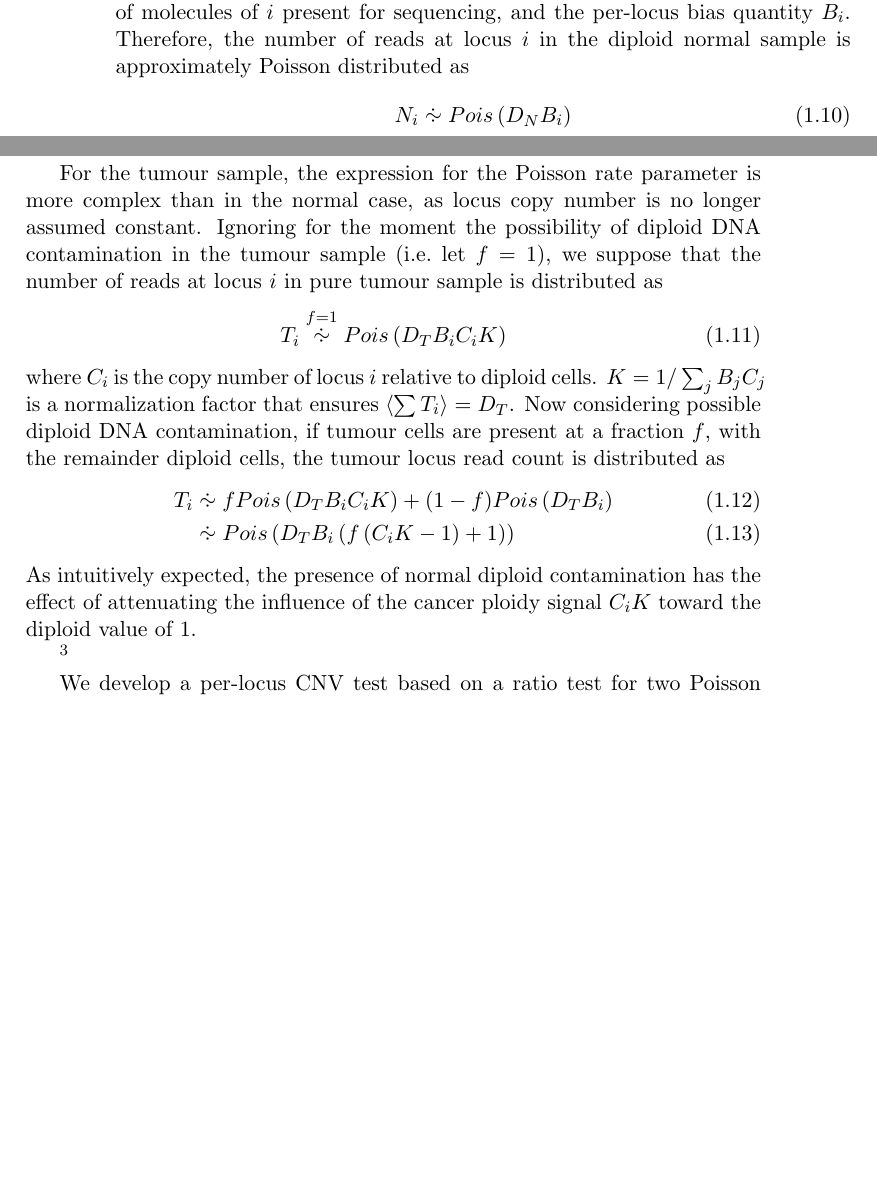
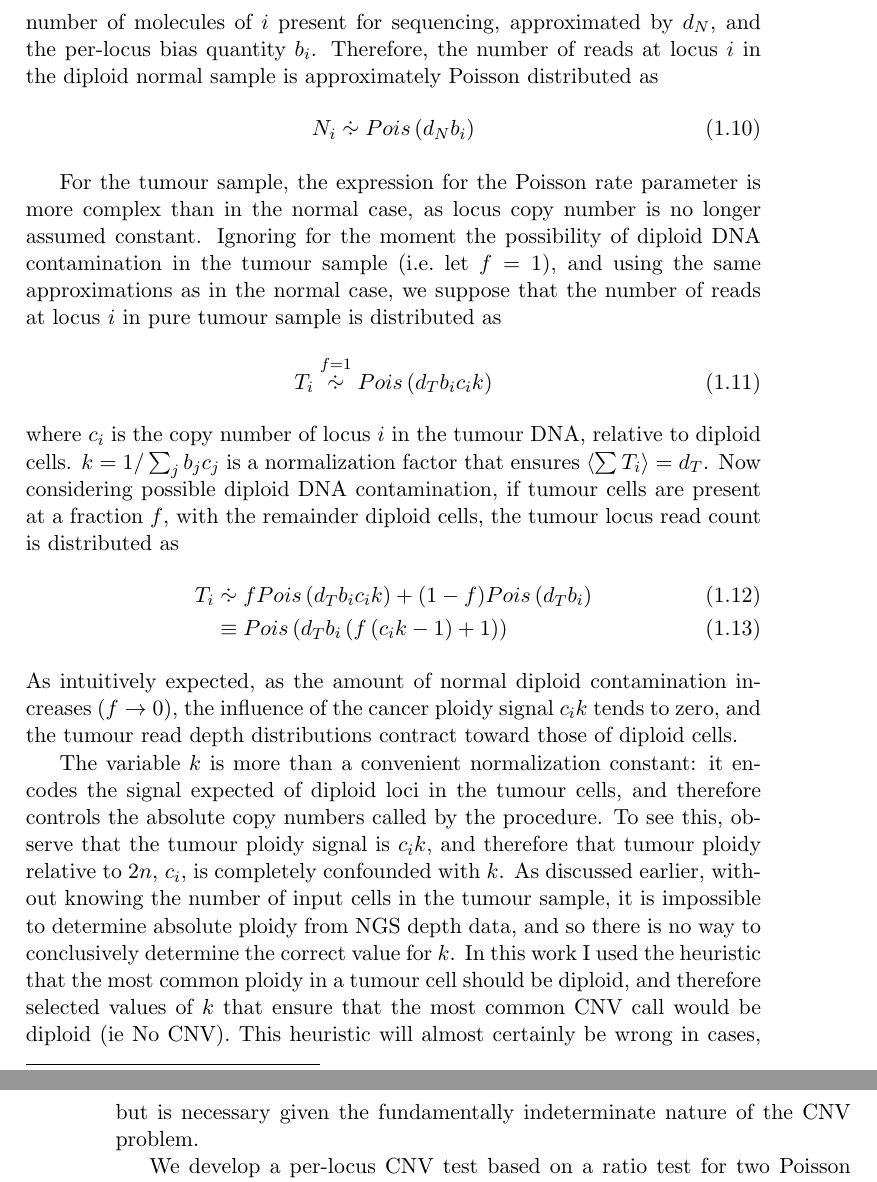
Before and after one commit to mpinese/phd-thesis, a LaTeX thesis (comparative.tex): two parts of pages 8 and 9 of 12 before the commit and two parts of pages 9 and 10 of 13 after it, joined at a grey line, cut so that both start at the same text, the shorter picture padded with empty space. Compiled offline with pdfLaTeX.

Commit message:
Minor tidying

```diff
--- a/comparative.tex
+++ b/comparative.tex
@@ -222,26 +220,26 @@ Taking all the above complications into account, I developed an organism-agnosti
 
 \paragraph{\Acrlong{CNV} estimation procedure}
 
-The mathematical setup of the procedure is as follows.  Consider $m$ disjoint loci on the reference genome; these loci may be individual base pairs or contiguous regions.  For a single matched tumour-normal sample pair, let the number of reads mapped to locus $i \in 1 \dots m$ be $N_i$ for the normal sample, and $T_i$ for the tumour sample.  Denote the total read depths at all examined loci as $D_N$ and $D_T$, $D_N = \sum_{i=1}^{m} N_i$, $D_T = \sum_{i=1}^{m} T_i$. To consider normal DNA contamination effects, we suppose that the tumour sample is actually a mixture of normal cell diploid DNA, and cancer cell DNA, where the fraction of cancer cells in the sample is the unknown quantity $f \in \left(0, 1\right]$.  Loci are subject to differential exome enrichment, locus size, and mapping biases, which are combined into the single per-locus quantity $B_i$, such that $\left<N_i\right> \propto B_i$, $\left<T_i\right> \propto B_i$, and $\sum_{i=1}^{m} B_i = 1$.
+The mathematical setup of the procedure is as follows.  We reserve upper case variable symbols for random variables, and use lower case equivalents for observed values of these random variables.  Consider $m$ disjoint loci on the reference genome; these loci may be individual base pairs or contiguous regions.  For a single matched tumour-normal sample pair, let the number of reads mapped to locus $i \in \{1 \dots m\}$ be $n_i$ for the normal sample, and $t_i$ for the tumour sample.  Denote the total read depths at all examined loci as $d_N$ and $d_T$, $d_N = \sum_{i=1}^{m} n_i$, $d_T = \sum_{i=1}^{m} t_i$. To consider normal DNA contamination effects, we suppose that the tumour sample is actually a mixture of normal cell diploid DNA, and cancer cell DNA, where the fraction of cancer cells in the sample is the unknown quantity $f \in \left(0, 1\right]$.  Loci are subject to differential exome enrichment, locus size, and mapping biases, which are combined into the single per-locus quantity $b_i$, such that $\left<N_i\right> \propto b_i$, $\left<T_i\right> \propto b_i$, and $\sum_{i=1}^{m} b_i = 1$.
 
-We approximately model the process of sequencing as a large number of independent Poisson processes, one for each of the $m$ loci under consideration.  The Poisson rate for each locus $i$ is proportional to the product of the number of molecules of $i$ present for sequencing, and the per-locus bias quantity $B_i$.  Therefore, the number of reads at locus $i$ in the diploid normal sample is approximately Poisson distributed as
+We approximately model the process of sequencing as a large number of independent Poisson processes, one for each of the $m$ loci under consideration \footnote{This model is an approximation of the more physically correct multinomial model with read failure, where $N^{(0)} \sim Multi\left(s; b^{(0)}\right)$, $b^{(0)} = \left(r_F, b_1(1-r_F), b_2(1-r_F), \dots, b_m(1-r_F)\right)$, and $N^{(0)} = \left(N_F, N_1, N_2, \dots, N_m\right)$; $T^{(0)}$ is defined analogously.  This model considers that the sequencer has at most $s$ physical sites available for sequencing, but that $N_F$ of these do not yield observed sequence, either because they are not occupied by DNA, or because their data are filtered prior to mapping.  For $m$ large, or `site failure rate' $r_F$ large, the negative dependencies between locus read depths induced by the multinomial distribution's restriction on its sum are relaxed, and $N_i \approxdist Pois$ for $i \geq 1$.}.  The Poisson rate for each locus $i$ is proportional to the product of the number of molecules of $i$ present for sequencing, approximated by $d_N$, and the per-locus bias quantity $b_i$.  Therefore, the number of reads at locus $i$ in the diploid normal sample is approximately Poisson distributed as
 \begin{equation}
-  N_i \approxdist Pois\left(D_N B_i\right) \label{eq:comp_cnv_Npois}
-\end{equation}. \footnote{This model is an approximation of the more physically correct multinomial model with read failure, where $N^{(0)} \sim Multi\left(S; B^{(0)}\right)$, $B^{(0)} = \left(R_F, B_1(1-R_F), B_2(1-R_F), \dots, B_m(1-R_F)\right)$, and $N^{(0)} = \left(N_F, N_1, N_2, \dots, N_m\right)$; $T^{(0)}$ is defined analogously.  This model considers that the sequencer has at most $S$ physical sites available for sequencing, but that $N_F$ of these do not yield observed sequence, either because they are not occupied by DNA, or because their data are filtered prior to mapping.  For $m$ large, or `site failure rate' $R_F$ large, the negative dependencies between locus read depths induced by the multinomial distribution's restriction on its sum are relaxed, and $N_i \approxdist Pois$ for $i \geq 1$.}
+  N_i \approxdist Pois\left(d_N b_i\right) \label{eq:comp_cnv_Npois}
+\end{equation}
 
-For the tumour sample, the expression for the Poisson rate parameter is more complex than in the normal case, as locus copy number is no longer assumed constant.  Ignoring for the moment the possibility of diploid DNA contamination in the tumour sample (i.e.\ let $f = 1$), we suppose that the number of reads at locus $i$ in pure tumour sample is distributed as
+For the tumour sample, the expression for the Poisson rate parameter is more complex than in the normal case, as locus copy number is no longer assumed constant.  Ignoring for the moment the possibility of diploid DNA contamination in the tumour sample (i.e.\ let $f = 1$), and using the same approximations as in the normal case, we suppose that the number of reads at locus $i$ in pure tumour sample is distributed as
 \begin{equation}
-  T_i \overset{f = 1}{\approxdist} Pois\left(D_T B_i C_i K \right)
+  T_i \overset{f = 1}{\approxdist} Pois\left(d_T b_i c_i k \right)
   \label{eq:comp_cnv_Tpois_pure}
 \end{equation}
-where $C_i$ is the copy number of locus $i$ relative to diploid cells.  $K = 1/\sum_{j} B_j C_j$ is a normalization factor that ensures $\langle \sum T_i \rangle = D_T$.  Now considering possible diploid DNA contamination, if tumour cells are present at a fraction $f$, with the remainder diploid cells, the tumour locus read count is distributed as
+where $c_i$ is the copy number of locus $i$ in the tumour DNA, relative to diploid cells.  $k = 1/\sum_{j} b_j c_j$ is a normalization factor that ensures $\langle \sum T_i \rangle = d_T$.  Now considering possible diploid DNA contamination, if tumour cells are present at a fraction $f$, with the remainder diploid cells, the tumour locus read count is distributed as
 \begin{align}
-  T_i &\approxdist f Pois\left(D_T B_i C_i K \right) + (1-f) Pois\left(D_T B_i\right) \\
-      &\approxdist Pois\left(D_T B_i \left( f \left( C_i K - 1 \right) + 1 \right) \right) \label{eq:comp_cnv_Tpois}
+  T_i &\approxdist f Pois\left(d_T b_i c_i k \right) + (1-f) Pois\left(d_T b_i\right) \\
+      &\equiv Pois\left(d_T b_i \left( f \left( c_i k - 1 \right) + 1 \right) \right) \label{eq:comp_cnv_Tpois}
 \end{align}
-As intuitively expected, the presence of normal diploid contamination has the effect of attenuating the influence of the cancer ploidy signal $C_i K$ toward the diploid value of $1$.
+As intuitively expected, as the amount of normal diploid contamination increases ($f \to 0$), the influence of the cancer ploidy signal $c_i k$ tends to zero, and the tumour read depth distributions contract toward those of diploid cells.
 
-\mpnote{Say something about K here?  Main points: K encodes the expected signal of diploid DNA, and is present as a consequence of the interaction of variable ploidy with the input normalization to total DNA quantity instead of total cell count.  Due to the underdetermined nature of the system when the number of input cells is unknown, K must be estimated from the data.  There is no way to conclusively determine the correct K, due to the general indeterminancy of the CNV genotyping problem.  Therefore, we use the heurestic that the most common copy number will be diploid, when determining a value for K.}
+The variable $k$ is more than a convenient normalization constant: it encodes the signal expected of diploid loci in the tumour cells, and therefore controls the absolute copy numbers called by the procedure.  To see this, observe that the tumour ploidy signal is $c_i k$, and therefore that tumour ploidy relative to $2n$, $c_i$, is completely confounded with $k$.  As discussed earlier, without knowing the number of input cells in the tumour sample, it is impossible to determine absolute ploidy from \gls{NGS} depth data, and so there is no way to conclusively determine the correct value for $k$.  In this work I used the heuristic that the most common ploidy in a tumour cell should be diploid, and therefore selected values of $k$ that ensure that the most common \gls{CNV} call would be diploid (ie No CNV).  This heuristic will almost certainly be wrong in cases, but is necessary given the fundamentally indeterminate nature of the \gls{CNV} problem.
 
 We develop a per-locus \gls{CNV} test based on a ratio test for two Poisson distributed random variables.  Let $R_i$ be the ratio of the read appearance rates at locus $i$ in tumour and normal samples.  Again considering only the pure sample case ($f = 1$), from equations \ref{eq:comp_cnv_Npois} and \ref{eq:comp_cnv_Tpois_pure} we have $R_i = \frac{D_T B_i C_i K}{D_N B_i} = \frac{D_T C_i K}{D_N}$.  Then, the null hypothesis of no \gls{CNV} at locus $i$, $H_0: C_i = 1$, is equivalent to a hypothesis on $R_i$, $H_0: R_i = \frac{D_T}{D_N}K$.  We test this hypothesis on $R_i$ using the $W_5$ statistic of \cite{Gu2008},
 \begin{equation}
```
Also changed, not shown: comparative.tex (6 more changed lines).
